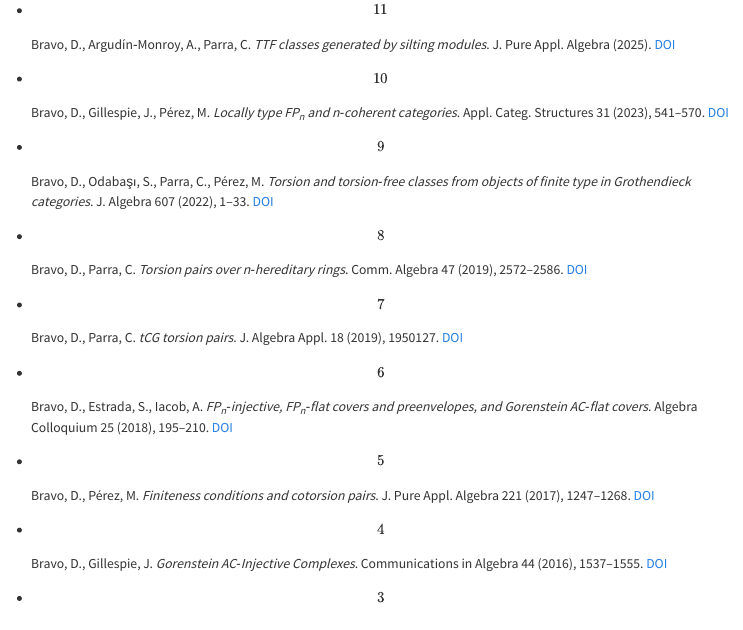
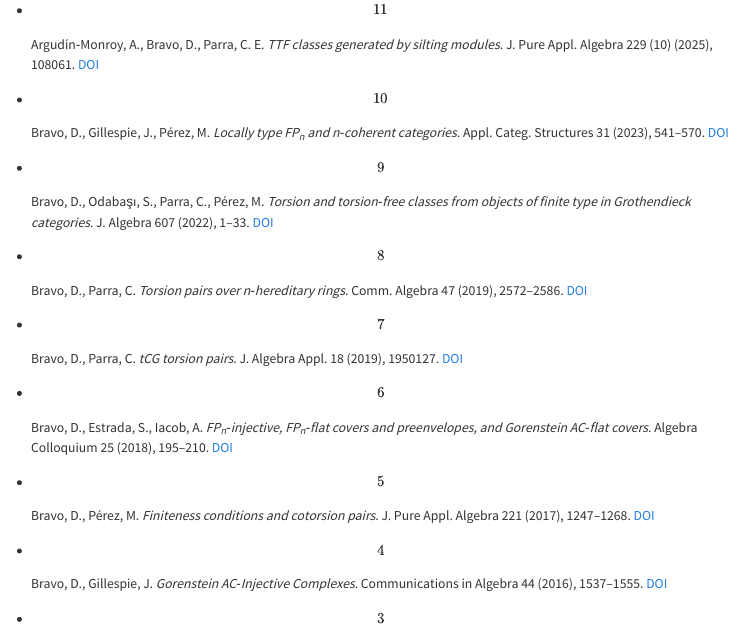
Before and after one commit to danielbravovivallo/danielbravovivallo.github.io, a Quarto document (investigacion.qmd): the page in a window 1100 px wide, from 900 px down. Rendered offline with R 4.5, knitr and Pandoc in place of Quarto, with nearby package versions.

Commit message:
Completa la cita [11] (JPAA 229, número 10, 108061)
Co-Authored-By: Claude Opus 5.5 <noreply@anthropic.com>
Claude-Session: https://claude.ai/code/session_01VQ1MJbQoxMhT7MmJ2Jv3gF

```diff
--- a/investigacion.qmd
+++ b/investigacion.qmd
@@ -21,7 +21,7 @@
 
 ::: {.db-pubs}
 - [\[12\]]{.db-ref} Bravo, D., Esparza Chuñil, J. C., Opazo Arellano, C. E., Parra Calderón, M. *Mathematics festival in southern Chile: assessment of its impact on attitudes towards mathematics*. JCOM América Latina 8 (02) (2025), A05. [DOI](https://doi.org/10.22323/344820250807143029)
-- [\[11\]]{.db-ref} Bravo, D., Argudín‑Monroy, A., Parra, C. *TTF classes generated by silting modules*. J. Pure Appl. Algebra (2025). [DOI](https://doi.org/10.1016/j.jpaa.2025.108061)
+- [\[11\]]{.db-ref} Argudín‑Monroy, A., Bravo, D., Parra, C. E. *TTF classes generated by silting modules*. J. Pure Appl. Algebra 229 (10) (2025), 108061. [DOI](https://doi.org/10.1016/j.jpaa.2025.108061)
 - [\[10\]]{.db-ref} Bravo, D., Gillespie, J., Pérez, M. *Locally type FP~n~ and n‑coherent categories*. Appl. Categ. Structures 31 (2023), 541–570. [DOI](https://doi.org/10.1007/s10485-023-09709-0)
 - [\[9\]]{.db-ref} Bravo, D., Odabaşı, S., Parra, C., Pérez, M. *Torsion and torsion‑free classes from objects of finite type in Grothendieck categories*. J. Algebra 607 (2022), 1–33. [DOI](https://doi.org/10.1016/j.jalgebra.2022.05.029)
 - [\[8\]]{.db-ref} Bravo, D., Parra, C. *Torsion pairs over n‑hereditary rings*. Comm. Algebra 47 (2019), 2572–2586. [DOI](https://doi.org/10.1080/00927872.2018.1524005)
```
